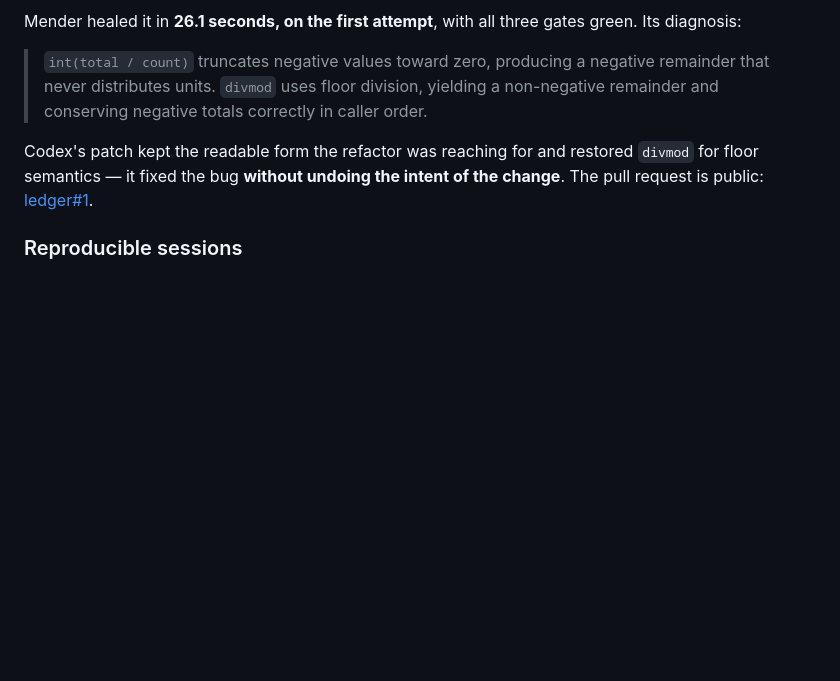
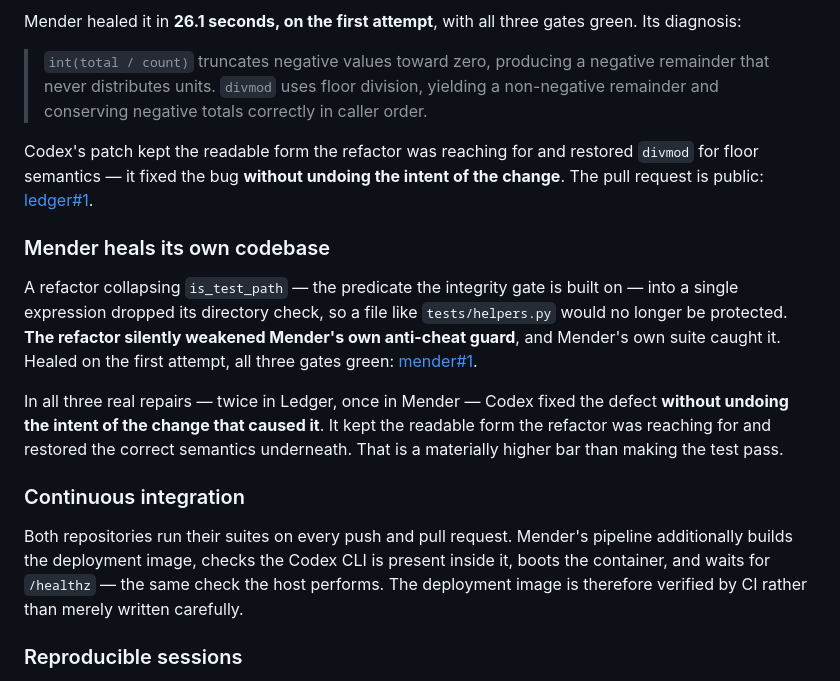
Before and after one commit to Harhsitoo/mender, a Markdown page: docs/SUBMISSION.md, the part around the change. GitHub-like rendering; blank space fills up the shorter version.

Commit message:
Add the CI badge and record the self-heal in the write-up
Co-Authored-By: Claude Opus 5 <noreply@anthropic.com>

```diff
--- a/docs/SUBMISSION.md
+++ b/docs/SUBMISSION.md
@@ -162,6 +162,28 @@ Codex's patch kept the readable form the refactor was reaching for and restored
 `divmod` for floor semantics — it fixed the bug **without undoing the intent of
 the change**. The pull request is public: [ledger#1](https://github.com/Harhsitoo/ledger/pull/1).
 
+### Mender heals its own codebase
+
+A refactor collapsing `is_test_path` — the predicate the integrity gate is
+built on — into a single expression dropped its directory check, so a file like
+`tests/helpers.py` would no longer be protected. **The refactor silently
+weakened Mender's own anti-cheat guard**, and Mender's own suite caught it.
+Healed on the first attempt, all three gates green:
+[mender#1](https://github.com/Harhsitoo/mender/pull/1).
+
+In all three real repairs — twice in Ledger, once in Mender — Codex fixed the
+defect **without undoing the intent of the change that caused it**. It kept the
+readable form the refactor was reaching for and restored the correct semantics
+underneath. That is a materially higher bar than making the test pass.
+
+### Continuous integration
+
+Both repositories run their suites on every push and pull request. Mender's
+pipeline additionally builds the deployment image, checks the Codex CLI is
+present inside it, boots the container, and waits for `/healthz` — the same
+check the host performs. The deployment image is therefore verified by CI
+rather than merely written carefully.
+
 ### Reproducible sessions
 
 Four seeded bugs in the bundled demo repository, each a different shape — a
```
Also changed, not shown: README.md (+2 -0 lines).
